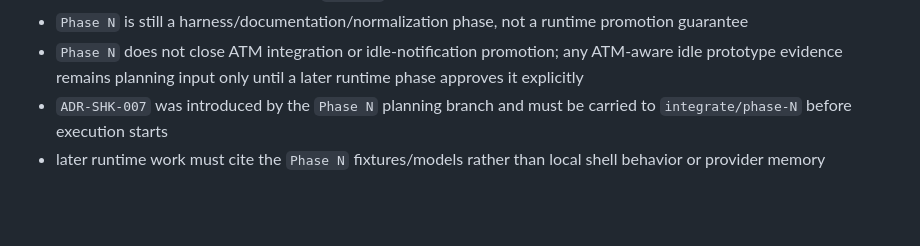
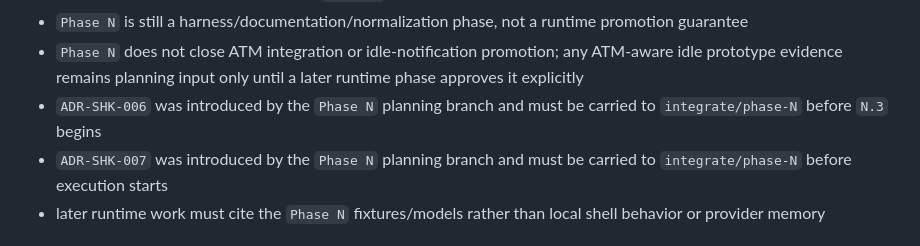
Before and after one commit to randlee/schook, a Markdown page: docs/plan-phase-N.md, the part around the change. GitHub-like rendering; blank space fills up the shorter version.

```diff
--- a/docs/plan-phase-N.md
+++ b/docs/plan-phase-N.md
@@ -164,6 +164,8 @@ deliverables, acceptance criteria, and closure rules.
 - `Phase N` does not close ATM integration or idle-notification promotion; any
   ATM-aware idle prototype evidence remains planning input only until a later
   runtime phase approves it explicitly
+- `ADR-SHK-006` was introduced by the `Phase N` planning branch and must be
+  carried to `integrate/phase-N` before `N.3` begins
 - `ADR-SHK-007` was introduced by the `Phase N` planning branch and must be
   carried to `integrate/phase-N` before execution starts
 - later runtime work must cite the `Phase N` fixtures/models rather than local
```
Also changed, not shown: docs/project-plan.md (+8 -0 lines), docs/requirements.md (+3 -4 lines).
